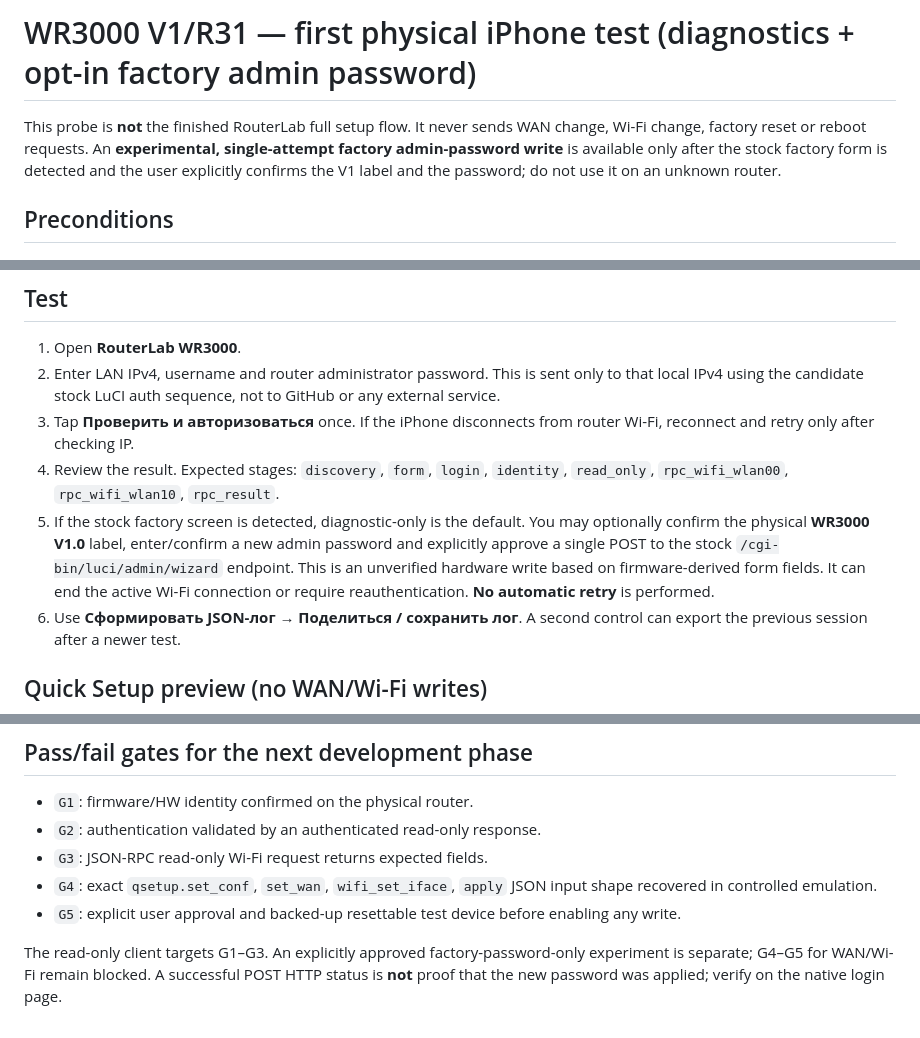
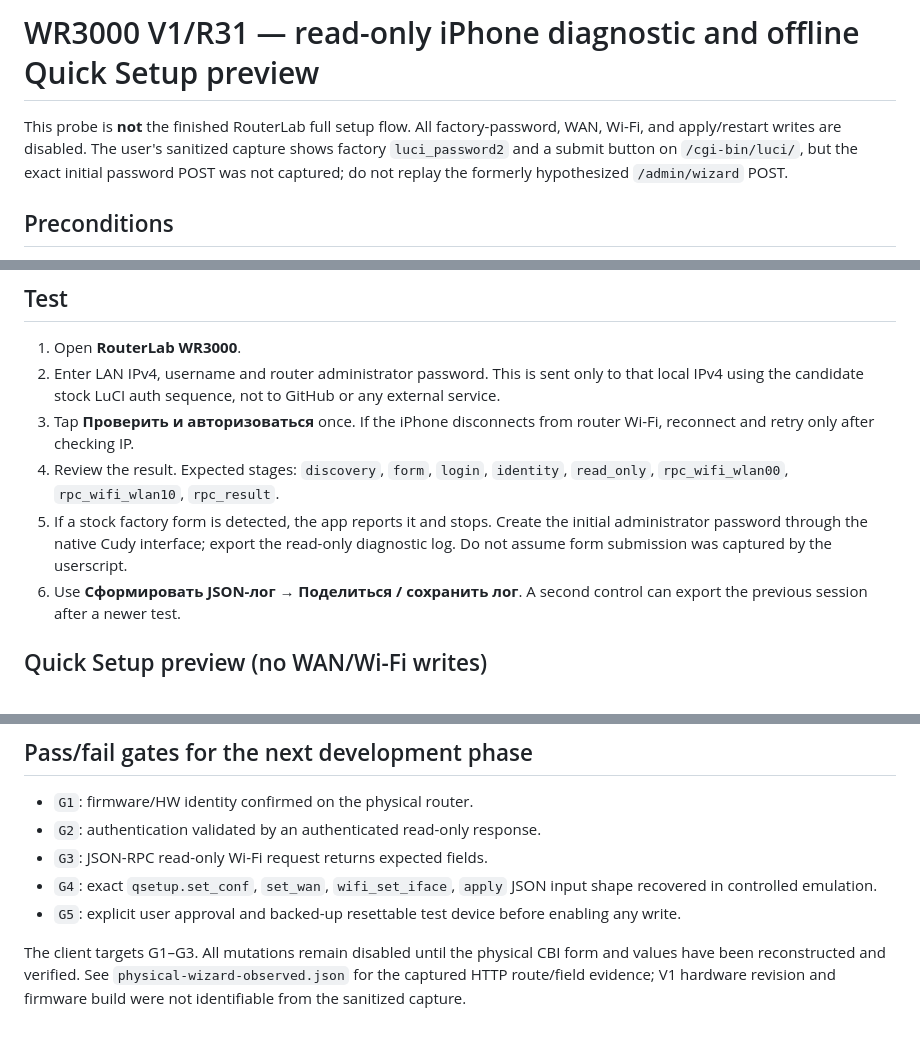
Before and after one commit to 4oker12/laboratory_hub, a Markdown page: mobile/WR3000Probe/PHYSICAL_TEST.md, 3 parts joined by grey strips. Rendered like a GitHub page.

Commit message:
docs(wr3000): reconcile physical test guide with observed CBI wizard and disabled factory write

```diff
--- a/mobile/WR3000Probe/PHYSICAL_TEST.md
+++ b/mobile/WR3000Probe/PHYSICAL_TEST.md
@@ -1,6 +1,6 @@
-# WR3000 V1/R31 — first physical iPhone test (diagnostics + opt-in factory admin password)
+# WR3000 V1/R31 — read-only iPhone diagnostic and offline Quick Setup preview
 
-This probe is **not** the finished RouterLab full setup flow. It never sends WAN change, Wi-Fi change, factory reset or reboot requests. An **experimental, single-attempt factory admin-password write** is available only after the stock factory form is detected and the user explicitly confirms the V1 label and the password; do not use it on an unknown router.
+This probe is **not** the finished RouterLab full setup flow. All factory-password, WAN, Wi-Fi, and apply/restart writes are disabled. The user's sanitized capture shows factory `luci_password2` and a submit button on `/cgi-bin/luci/`, but the exact initial password POST was not captured; do not replay the formerly hypothesized `/admin/wizard` POST.
 
 ## Preconditions
 
@@ -16,7 +16,7 @@ This probe is **not** the finished RouterLab full setup flow. It never sends WAN
 2. Enter LAN IPv4, username and router administrator password. This is sent only to that local IPv4 using the candidate stock LuCI auth sequence, not to GitHub or any external service.
 3. Tap **Проверить и авторизоваться** once. If the iPhone disconnects from router Wi-Fi, reconnect and retry only after checking IP.
 4. Review the result. Expected stages: `discovery`, `form`, `login`, `identity`, `read_only`, `rpc_wifi_wlan00`, `rpc_wifi_wlan10`, `rpc_result`.
-5. If the stock factory screen is detected, diagnostic-only is the default. You may optionally confirm the physical **WR3000 V1.0** label, enter/confirm a new admin password and explicitly approve a single POST to the stock `/cgi-bin/luci/admin/wizard` endpoint. This is an unverified hardware write based on firmware-derived form fields. It can end the active Wi-Fi connection or require reauthentication. **No automatic retry** is performed.
+5. If a stock factory form is detected, the app reports it and stops. Create the initial administrator password through the native Cudy interface; export the read-only diagnostic log. Do not assume form submission was captured by the userscript.
 6. Use **Сформировать JSON-лог → Поделиться / сохранить лог**. A second control can export the previous session after a newer test.
 
 ## Quick Setup preview (no WAN/Wi-Fi writes)
@@ -50,4 +50,4 @@ The application persists a bounded last-session log automatically and keeps one
 - `G4`: exact `qsetup.set_conf`, `set_wan`, `wifi_set_iface`, `apply` JSON input shape recovered in controlled emulation.
 - `G5`: explicit user approval and backed-up resettable test device before enabling any write.
 
-The read-only client targets G1–G3. An explicitly approved factory-password-only experiment is separate; G4–G5 for WAN/Wi-Fi remain blocked. A successful POST HTTP status is **not** proof that the new password was applied; verify on the native login page.
+The client targets G1–G3. All mutations remain disabled until the physical CBI form and values have been reconstructed and verified. See `physical-wizard-observed.json` for the captured HTTP route/field evidence; V1 hardware revision and firmware build were not identifiable from the sanitized capture.
```
